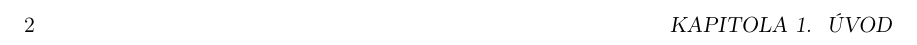
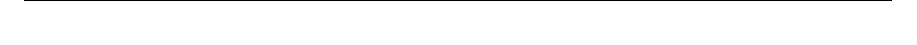
Before and after one commit to macekond/k336_sablona, a LaTeX thesis (Hron-thesis-2009.tex, which reads k336_thesis_macros.sty): part of page 18 of 36, cut at the place of the change. Compiled offline with pdfLaTeX.

Commit message:
přidány fancy headers
http://ftp.cstug.cz/pub/tex/CTAN/macros/latex/contrib/fancyhdr/fancyhdr.
pdf

```diff
--- a/Hron-thesis-2009.tex
+++ b/Hron-thesis-2009.tex
@@ -83,6 +83,9 @@
 
 \usepackage{algorithmicx} 	%slouží pro zápis algoritmů
 \usepackage{algpseudocode} 	%slouží pro výpis pseudokódu
+
+\usepackage{fancyhdr}
+
 
 %%%%%%%%%%%%%%%%%%%%%%%%%%%%%%%%%%%%%
 % Zvolte jednu z moznosti
--- a/k336_thesis_macros.sty
+++ b/k336_thesis_macros.sty
@@ -80,7 +82,10 @@
 
 \newcommand\mainbodystarts{
 \cleardoublepage
-\pagestyle{headings}\pagenumbering{arabic}\setcounter{page}{1}
+\fancyhead{} % clear all header fields
+\fancyhead[LE]{\slshape \leftmark}
+\fancyhead[RO]{\slshape \rightmark }
+\pagestyle{fancy}\pagenumbering{arabic}\setcounter{page}{1}
 }
 
 %A list of user hyphenations.
```
Also changed, not shown: k336_thesis_macros.sty (2 more changed lines).
